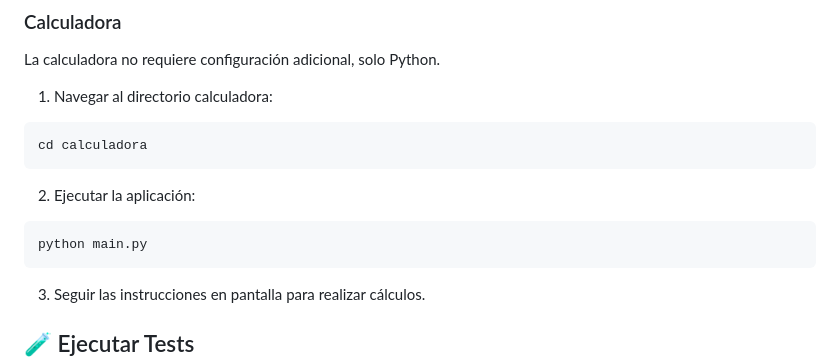
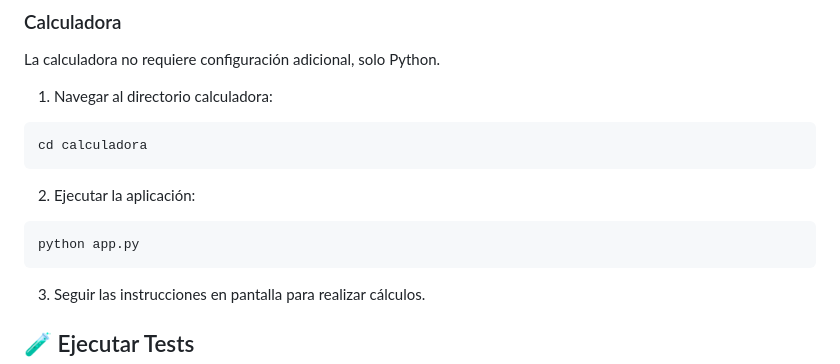
Before and after one commit to lucas-dilorenzo/Proyecto-de-software, a Markdown page: README.md, the part around the change. GitHub-like rendering.

Commit message:
se actualiza el readme

````diff
--- a/README.md
+++ b/README.md
@@ -84,7 +84,7 @@ cd calculadora
 
 2. Ejecutar la aplicación:
 ```bash
-python main.py
+python app.py
 ```
 
 3. Seguir las instrucciones en pantalla para realizar cálculos.
````
